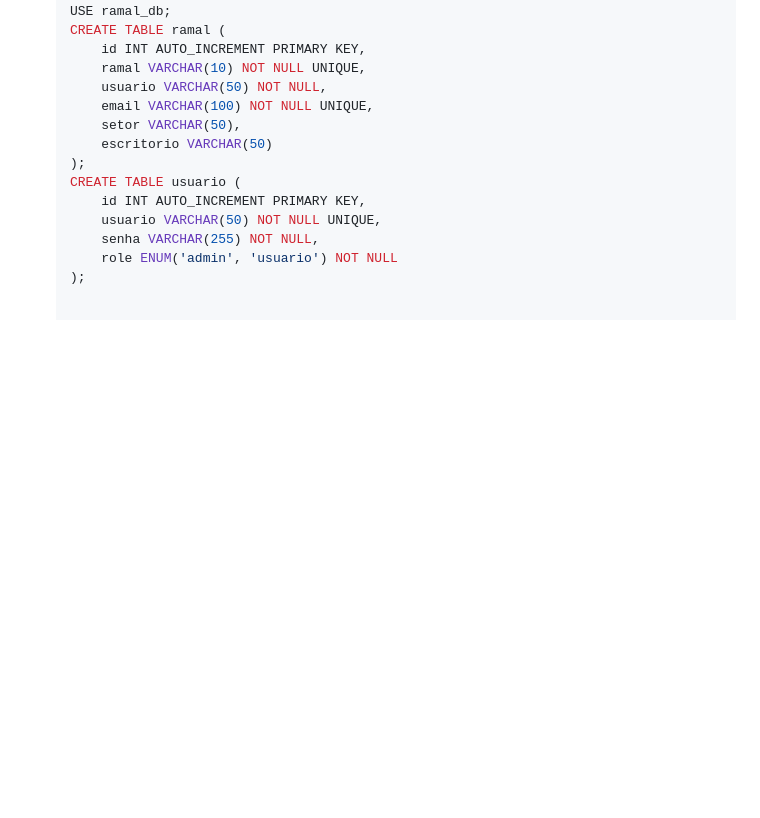
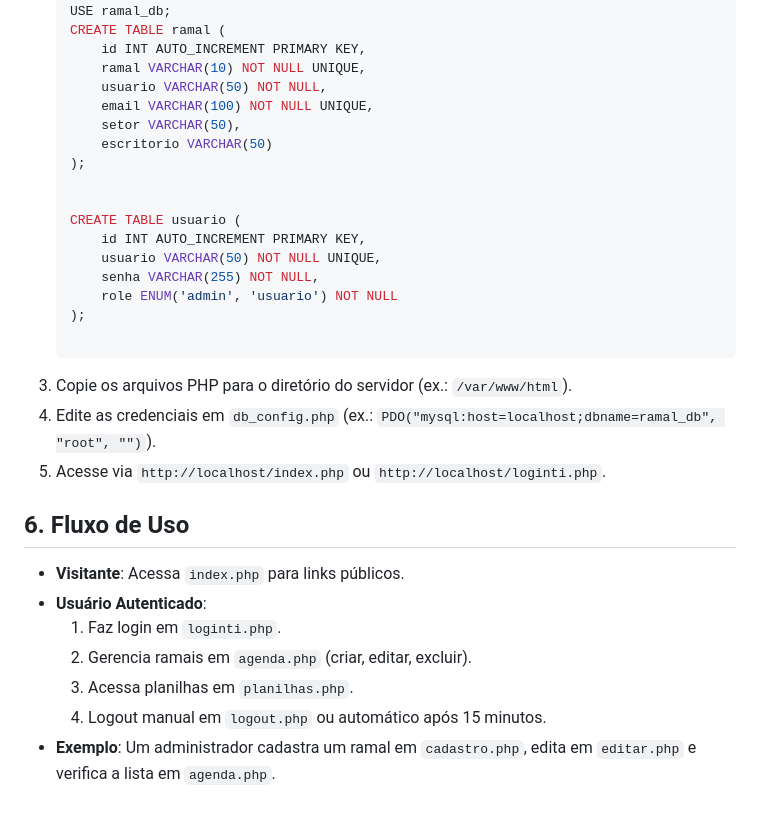
Before and after one commit to guilhermeLuzDev/Intranet-Galactus, a Markdown page: README.md, the part around the change. Rendered like a GitHub page; blank space fills up the shorter version.

```diff
--- a/README.md
+++ b/README.md
@@ -137,9 +137,25 @@ Centraliza ramais telefônicos, agiliza o acesso a recursos e melhora a eficiên
        setor VARCHAR(50),
        escritorio VARCHAR(50)
    );
+
+
    CREATE TABLE usuario (
        id INT AUTO_INCREMENT PRIMARY KEY,
        usuario VARCHAR(50) NOT NULL UNIQUE,
        senha VARCHAR(255) NOT NULL,
        role ENUM('admin', 'usuario') NOT NULL
    );
+
+3. Copie os arquivos PHP para o diretório do servidor (ex.: `/var/www/html`).
+4. Edite as credenciais em `db_config.php` (ex.: `PDO("mysql:host=localhost;dbname=ramal_db", "root", "")`).
+5. Acesse via `http://localhost/index.php` ou `http://localhost/loginti.php`.
+
+## 6. Fluxo de Uso
+
+- **Visitante**: Acessa `index.php` para links públicos.
+- **Usuário Autenticado**:
+  1. Faz login em `loginti.php`.
+  2. Gerencia ramais em `agenda.php` (criar, editar, excluir).
+  3. Acessa planilhas em `planilhas.php`.
+  4. Logout manual em `logout.php` ou automático após 15 minutos.
+- **Exemplo**: Um administrador cadastra um ramal em `cadastro.php`, edita em `editar.php` e verifica a lista em `agenda.php`.
```
